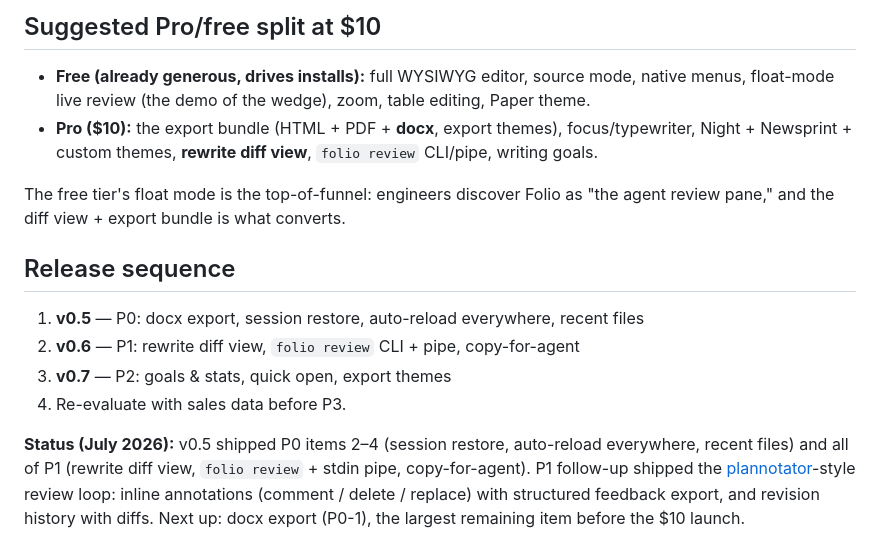
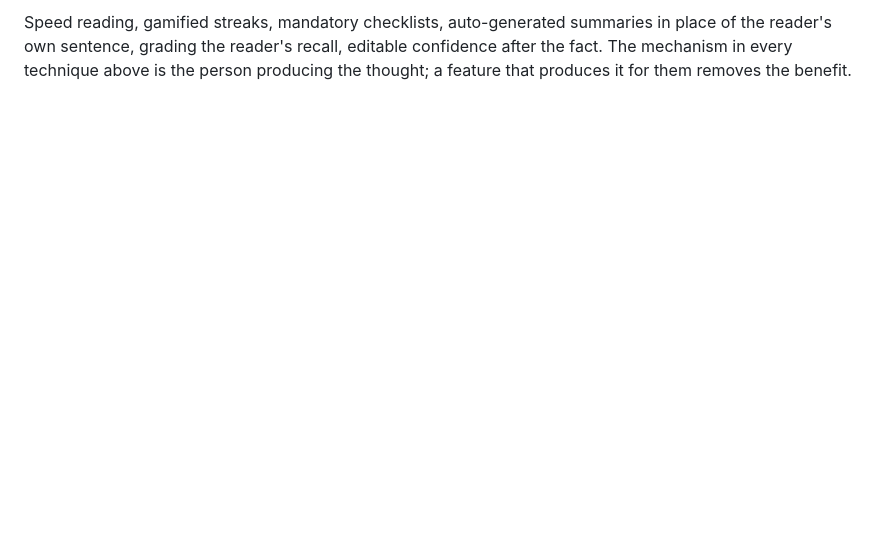
Before and after one commit to rahult/folio, a Markdown page: docs/ROADMAP.md, the part around one of its changes. Drawn GitHub-style; blank space fills up the shorter version.

```diff
--- a/docs/ROADMAP.md
+++ b/docs/ROADMAP.md
@@ -94,26 +87,5 @@ Impact = how much it moves the $10 decision. Effort in rough dev-days.
-## Suggested Pro/free split at $10
-
-- **Free (already generous, drives installs):** full WYSIWYG editor, source
-  mode, native menus, float-mode live review (the demo of the wedge), zoom,
-  table editing, Paper theme.
-- **Pro ($10):** the export bundle (HTML + PDF + **docx**, export themes),
-  focus/typewriter, Night + Newsprint + custom themes, **rewrite diff view**,
-  `folio review` CLI/pipe, writing goals.
-
-The free tier's float mode is the top-of-funnel: engineers discover Folio as
-"the agent review pane," and the diff view + export bundle is what converts.
-
-## Release sequence
-
-1. **v0.5** — P0: docx export, session restore, auto-reload everywhere, recent files
-2. **v0.6** — P1: rewrite diff view, `folio review` CLI + pipe, copy-for-agent
-3. **v0.7** — P2: goals & stats, quick open, export themes
-4. Re-evaluate with sales data before P3.
-
-**Status (July 2026):** v0.5 shipped P0 items 2–4 (session restore,
-auto-reload everywhere, recent files) and all of P1 (rewrite diff view,
-`folio review` + stdin pipe, copy-for-agent). P1 follow-up shipped the
-[plannotator](https://plannotator.ai/)-style review loop: inline
-annotations (comment / delete / replace) with structured feedback export,
-and revision history with diffs. Next up: docx export (P0-1),
-the largest remaining item before the $10 launch.
+Speed reading, gamified streaks, mandatory checklists, auto-generated
+summaries in place of the reader's own sentence, grading the reader's
+recall, editable confidence after the fact. The mechanism in every
+technique above is the person producing the thought; a feature that
+produces it for them removes the benefit.
```
Also changed, not shown: other parts of docs/ROADMAP.md (+73 -80 lines).
